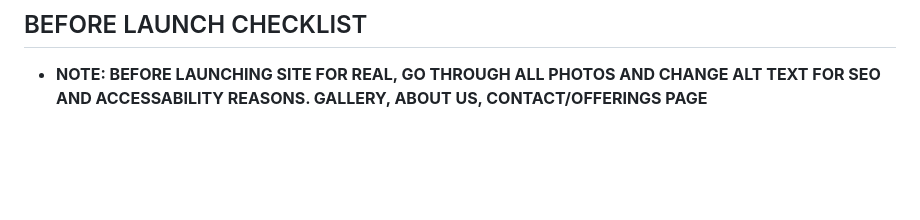
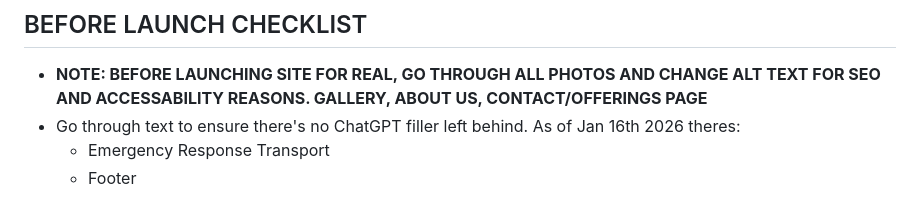
Before and after one commit to Trev004/Kwigwis-Adventures-Freelance-Web-Development, a Markdown page: README.md, the part around the change. Rendered like a GitHub page; blank space fills up the shorter version.

Commit message:
Update launch checklist in README
Added reminders to check for ChatGPT filler text in specific sections before site launch.

```diff
--- a/README.md
+++ b/README.md
@@ -93,3 +93,6 @@ Freelance web development project for the Smiths. A fishing charter website.
 
 ## BEFORE LAUNCH CHECKLIST
 - **NOTE: BEFORE LAUNCHING SITE FOR REAL, GO THROUGH ALL PHOTOS AND CHANGE ALT TEXT FOR SEO AND ACCESSABILITY REASONS. GALLERY, ABOUT US, CONTACT/OFFERINGS PAGE**
+- Go through text to ensure there's no ChatGPT filler left behind. As of Jan 16th 2026 theres:
+    - Emergency Response Transport
+    - Footer
```
